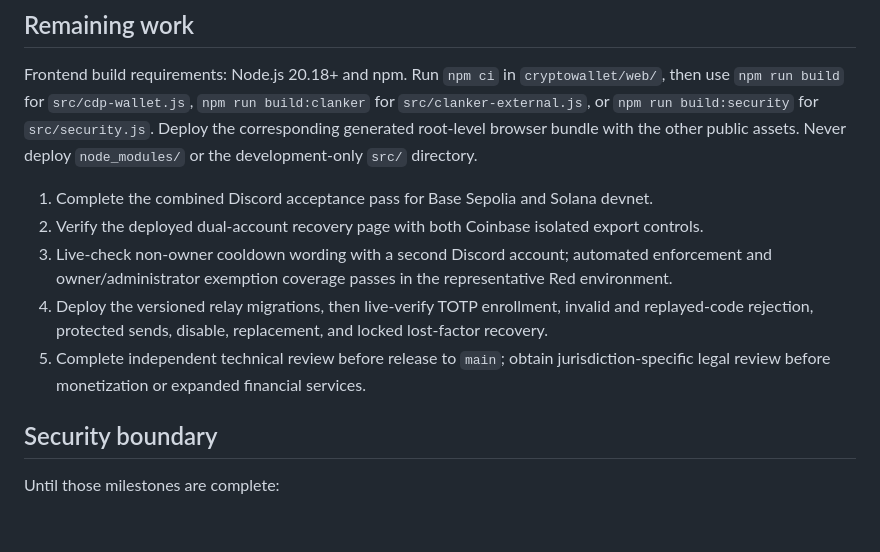
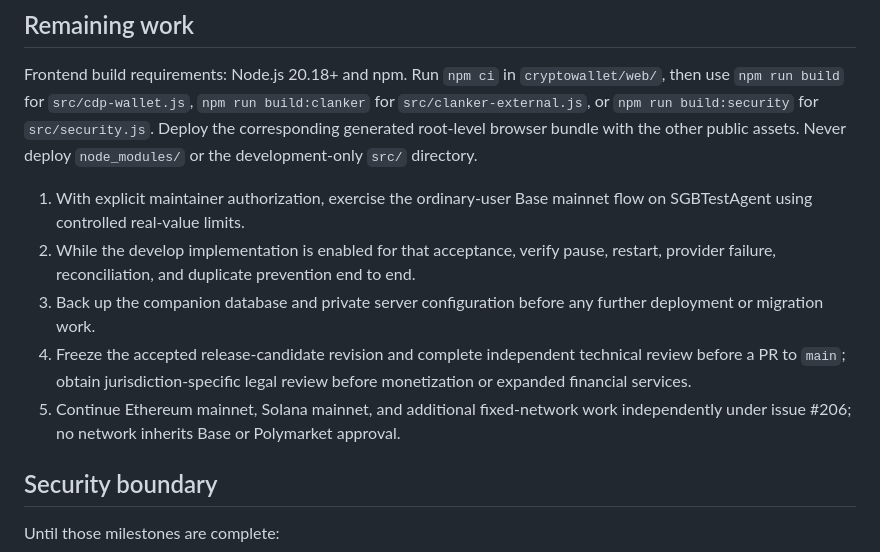
Before and after one commit to SickProdigy/Sick-Cogs, a Markdown page: cryptowallet/README.md, the part around the change. Rendered like a GitHub page; blank space fills up the shorter version.

Commit message:
CryptoWallet: reconcile remaining release gates

```diff
--- a/cryptowallet/README.md
+++ b/cryptowallet/README.md
@@ -537,13 +537,11 @@ Frontend build requirements: Node.js 20.18+ and npm. Run `npm ci` in
 for `src/security.js`. Deploy the corresponding generated root-level browser bundle with
 the other public assets. Never deploy `node_modules/` or the development-only `src/` directory.
 
-1. Complete the combined Discord acceptance pass for Base Sepolia and Solana devnet.
-2. Verify the deployed dual-account recovery page with both Coinbase isolated export controls.
-3. Live-check non-owner cooldown wording with a second Discord account; automated enforcement and
-   owner/administrator exemption coverage passes in the representative Red environment.
-4. Deploy the versioned relay migrations, then live-verify TOTP enrollment, invalid and replayed-code
-   rejection, protected sends, disable, replacement, and locked lost-factor recovery.
-5. Complete independent technical review before release to `main`; obtain jurisdiction-specific legal review before monetization or expanded financial services.
+1. With explicit maintainer authorization, exercise the ordinary-user Base mainnet flow on SGBTestAgent using controlled real-value limits.
+2. While the develop implementation is enabled for that acceptance, verify pause, restart, provider failure, reconciliation, and duplicate prevention end to end.
+3. Back up the companion database and private server configuration before any further deployment or migration work.
+4. Freeze the accepted release-candidate revision and complete independent technical review before a PR to `main`; obtain jurisdiction-specific legal review before monetization or expanded financial services.
+5. Continue Ethereum mainnet, Solana mainnet, and additional fixed-network work independently under issue #206; no network inherits Base or Polymarket approval.
 
 ## Security boundary
 
```
